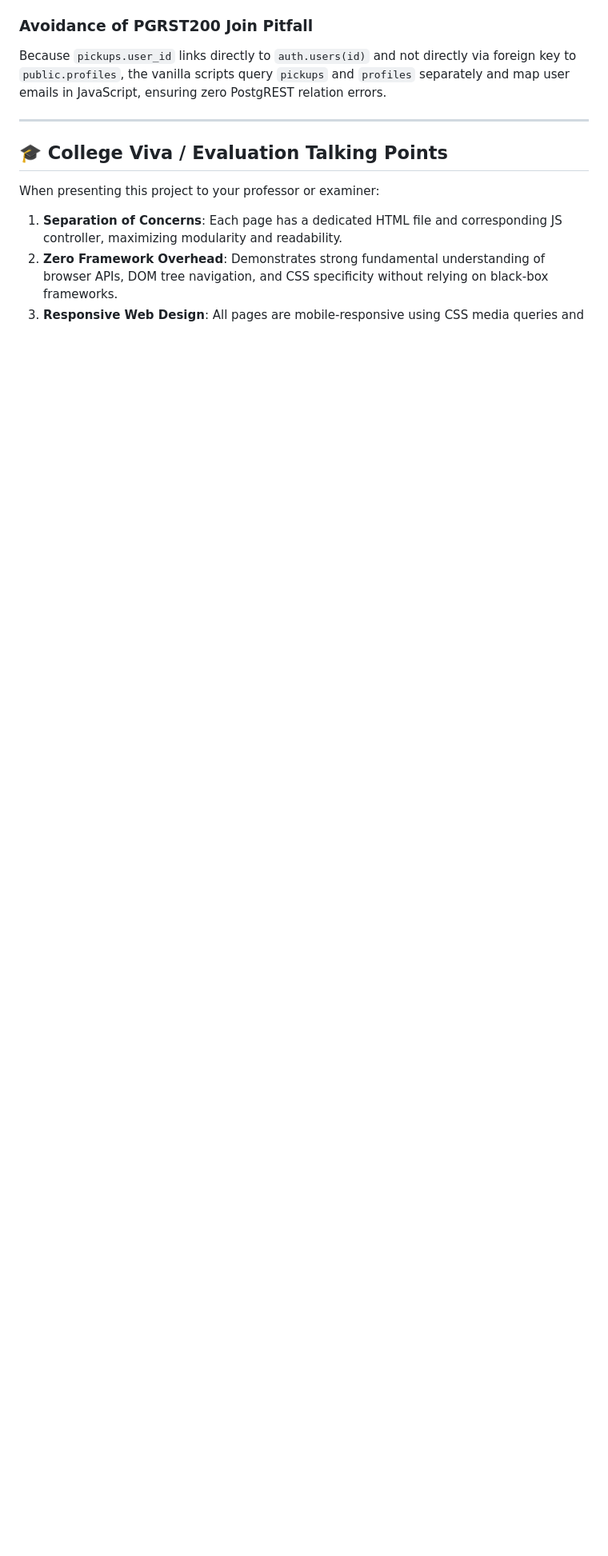
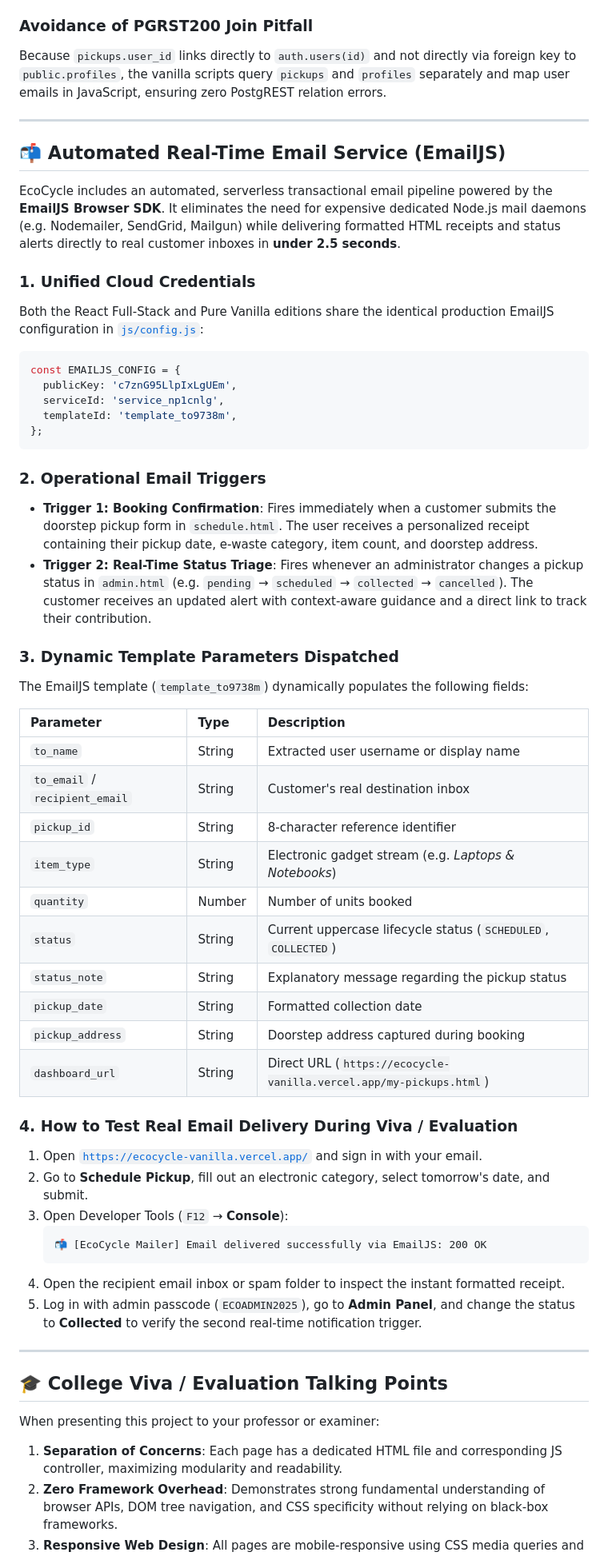
Before and after one commit to chandan-bk/ecocycle-vanilla, a Markdown page: README.md, the part around the change. Shown at 80% size. Drawn GitHub-style; blank space fills up the shorter version.

Commit message:
docs: add detailed email service documentation to README.md

````diff
--- a/README.md
+++ b/README.md
@@ -131,6 +131,52 @@ Because `pickups.user_id` links directly to `auth.users(id)` and not directly vi
 
 ---
 
+## 📬 Automated Real-Time Email Service (EmailJS)
+
+EcoCycle includes an automated, serverless transactional email pipeline powered by the **EmailJS Browser SDK**. It eliminates the need for expensive dedicated Node.js mail daemons (e.g. Nodemailer, SendGrid, Mailgun) while delivering formatted HTML receipts and status alerts directly to real customer inboxes in **under 2.5 seconds**.
+
+### 1. Unified Cloud Credentials
+Both the React Full-Stack and Pure Vanilla editions share the identical production EmailJS configuration in [`js/config.js`](js/config.js):
+```javascript
+const EMAILJS_CONFIG = {
+  publicKey: 'c7znG95LlpIxLgUEm',
+  serviceId: 'service_np1cnlg',
+  templateId: 'template_to9738m',
+};
+```
+
+### 2. Operational Email Triggers
+- **Trigger 1: Booking Confirmation**: Fires immediately when a customer submits the doorstep pickup form in `schedule.html`. The user receives a personalized receipt containing their pickup date, e-waste category, item count, and doorstep address.
+- **Trigger 2: Real-Time Status Triage**: Fires whenever an administrator changes a pickup status in `admin.html` (e.g. `pending` → `scheduled` → `collected` → `cancelled`). The customer receives an updated alert with context-aware guidance and a direct link to track their contribution.
+
+### 3. Dynamic Template Parameters Dispatched
+The EmailJS template (`template_to9738m`) dynamically populates the following fields:
+
+| Parameter | Type | Description |
+| :--- | :--- | :--- |
+| `to_name` | String | Extracted user username or display name |
+| `to_email` / `recipient_email` | String | Customer's real destination inbox |
+| `pickup_id` | String | 8-character reference identifier |
+| `item_type` | String | Electronic gadget stream (e.g. *Laptops & Notebooks*) |
+| `quantity` | Number | Number of units booked |
+| `status` | String | Current uppercase lifecycle status (`SCHEDULED`, `COLLECTED`) |
+| `status_note` | String | Explanatory message regarding the pickup status |
+| `pickup_date` | String | Formatted collection date |
+| `pickup_address` | String | Doorstep address captured during booking |
+| `dashboard_url` | String | Direct URL (`https://ecocycle-vanilla.vercel.app/my-pickups.html`) |
+
+### 4. How to Test Real Email Delivery During Viva / Evaluation
+1. Open [`https://ecocycle-vanilla.vercel.app/`](https://ecocycle-vanilla.vercel.app/) and sign in with your email.
+2. Go to **Schedule Pickup**, fill out an electronic category, select tomorrow's date, and submit.
+3. Open Developer Tools (`F12` → **Console**):
+   ```
+   📬 [EcoCycle Mailer] Email delivered successfully via EmailJS: 200 OK
+   ```
+4. Open the recipient email inbox or spam folder to inspect the instant formatted receipt.
+5. Log in with admin passcode (`ECOADMIN2025`), go to **Admin Panel**, and change the status to **Collected** to verify the second real-time notification trigger.
+
+---
+
 ## 🎓 College Viva / Evaluation Talking Points
 
 When presenting this project to your professor or examiner:
````
